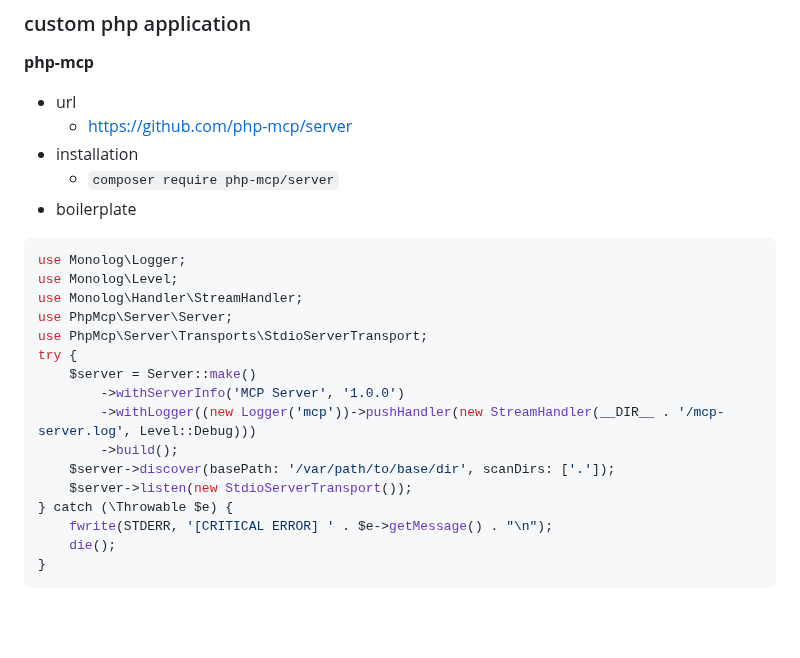
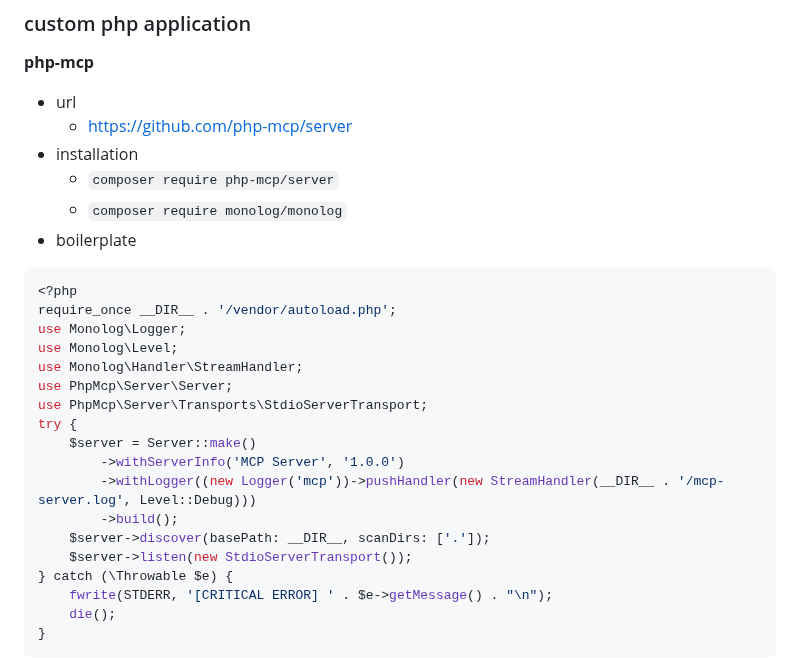
Before and after one commit to vielhuber/charly, a Markdown page: README.MD, the part around the change. Rendered like a GitHub page; blank space fills up the shorter version.

Commit message:
Improve readme.

````diff
--- a/README.MD
+++ b/README.MD
@@ -172,9 +172,12 @@ for example configurations of the following servers, see [config.example.json](c
     - [https://github.com/php-mcp/server](https://github.com/php-mcp/server)
 - installation
     - `composer require php-mcp/server`
+    - `composer require monolog/monolog`
 - boilerplate
 
 ```php
+<?php
+require_once __DIR__ . '/vendor/autoload.php';
 use Monolog\Logger;
 use Monolog\Level;
 use Monolog\Handler\StreamHandler;
@@ -185,7 +188,7 @@ try {
         ->withServerInfo('MCP Server', '1.0.0')
         ->withLogger((new Logger('mcp'))->pushHandler(new StreamHandler(__DIR__ . '/mcp-server.log', Level::Debug)))
         ->build();
-    $server->discover(basePath: '/var/path/to/base/dir', scanDirs: ['.']);
+    $server->discover(basePath: __DIR__, scanDirs: ['.']);
     $server->listen(new StdioServerTransport());
 } catch (\Throwable $e) {
     fwrite(STDERR, '[CRITICAL ERROR] ' . $e->getMessage() . "\n");
````
